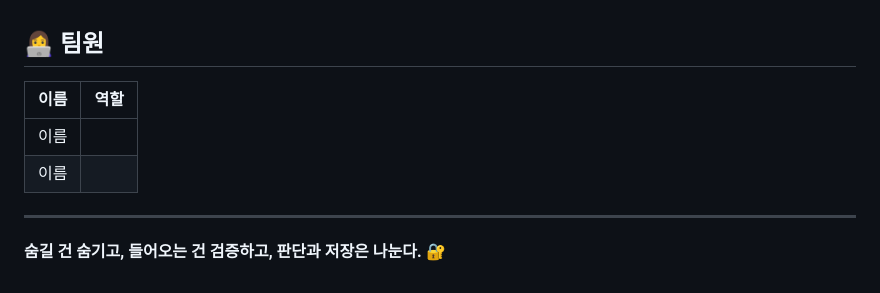
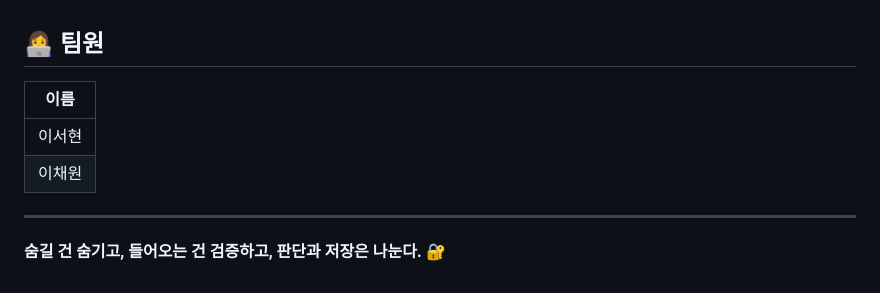
Before and after one commit to Doo-Lee01/my-sub-is-private, a Markdown page: README.md, the part around the change. Drawn GitHub-style.

Commit message:
README 파일 팀원명 수정

```diff
--- a/README.md
+++ b/README.md
@@ -162,10 +162,10 @@ Throwable
 
 ## 👩‍💻 팀원
 
-| 이름 | 역할 |
-|---|---|
-| 이름 | |
-| 이름 | |
+| 이름 |
+|---|
+| 이서현 |
+| 이채원 |
 
 ---
 
```
